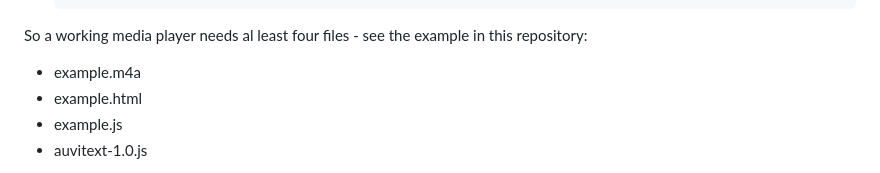
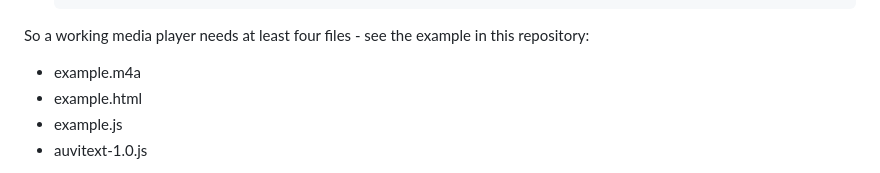
Before and after one commit to jensgraetzer/auvitext, a Markdown page: README.md, the part around the change. Drawn GitHub-style.

```diff
--- a/README.md
+++ b/README.md
@@ -57,7 +57,7 @@ In order to program a HTML mediafile player using the auvitext.js library:
 			height: 12px;
 		}
 
-So a working media player needs al least four files - see the example in this repository:
+So a working media player needs at least four files - see the example in this repository:
 * example.m4a
 * example.html
 * example.js
```
